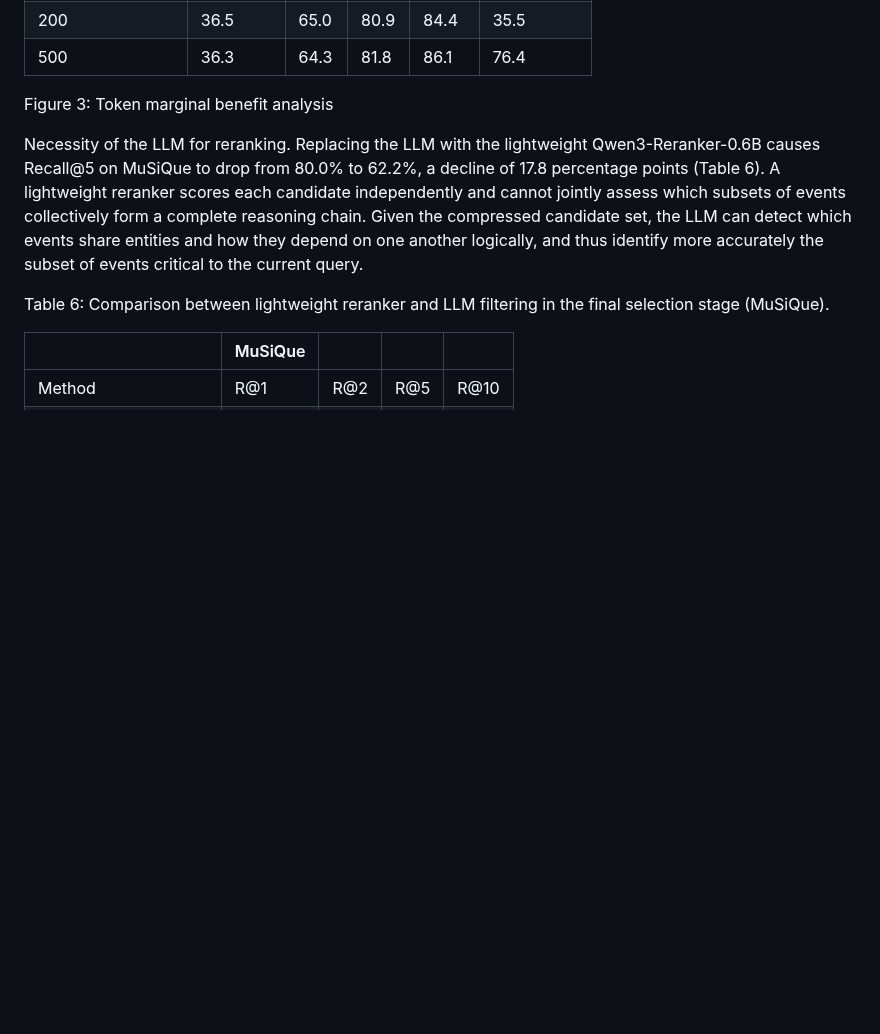
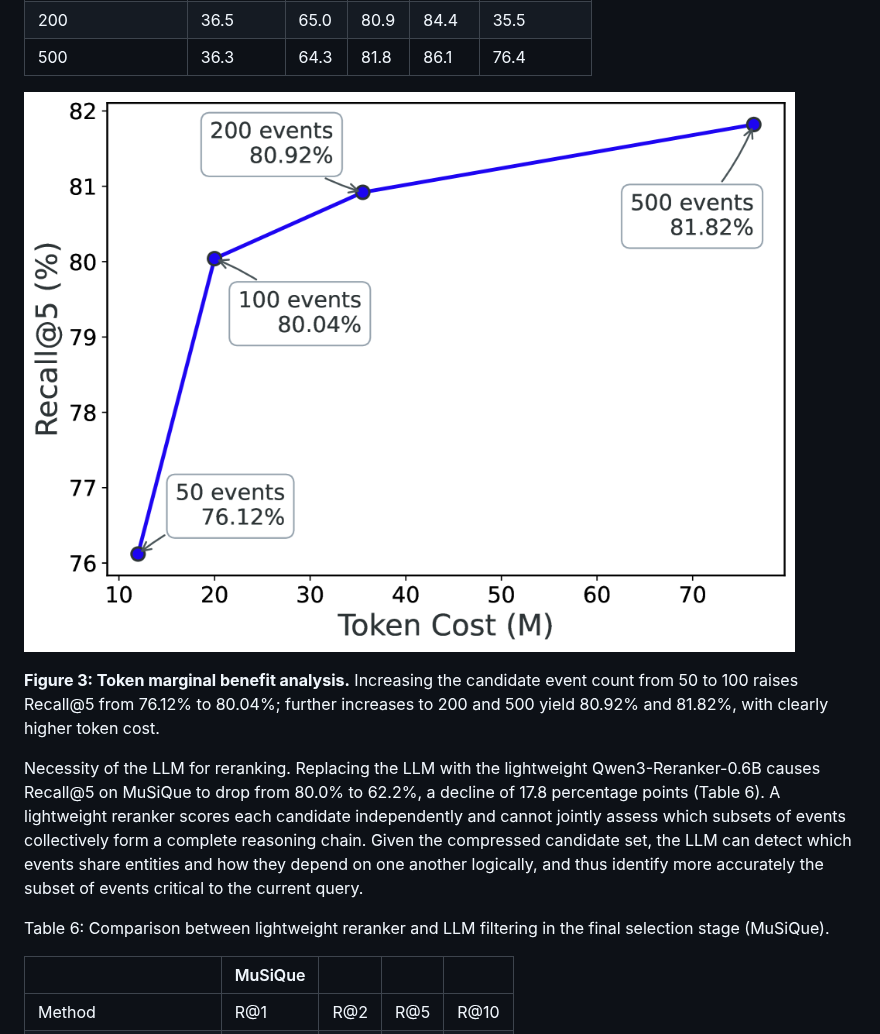
Before and after one commit to removecode/awesome-llm-wiki, a Markdown page: papers/en/sag.md, the part around one of its changes. Rendered like a GitHub page; pictures changed too: papers/assets/sag/fig3.png (added); blank space fills up the shorter version.

```diff
--- a/papers/en/sag.md
+++ b/papers/en/sag.md
@@ -224,7 +237,11 @@ Table 5: Trade-off between candidate event count and token cost.
 | 200 | 36.5 | 65.0 | 80.9 | 84.4 | 35.5 |
 | 500 | 36.3 | 64.3 | 81.8 | 86.1 | 76.4 |
 
-Figure 3: Token marginal benefit analysis
+![Figure 3: Token marginal benefit analysis](../assets/sag/fig3.png)
+
+**Figure 3: Token marginal benefit analysis.** Increasing the candidate event count from 50 to 100 raises
+Recall@5 from 76.12% to 80.04%; further increases to 200 and 500 yield 80.92% and 81.82%, with
+clearly higher token cost.
 
 Necessity of the LLM for reranking. Replacing the LLM with the lightweight Qwen3-Reranker-0.6B causes Recall@5 on MuSiQue to drop from 80.0% to 62.2%, a decline of 17.8 percentage points (Table 6). A lightweight reranker scores each candidate independently and cannot jointly assess which subsets of events collectively form a complete reasoning chain. Given the compressed candidate set, the LLM can detect which events share entities and how they depend on one another logically, and thus identify more accurately the subset of events critical to the current query.
 
```
Also changed, not shown: other parts of papers/en/sag.md (+15 -2 lines), papers/zh/sag.md (+6 -0 lines), papers/assets/sag/fig1.png (added), papers/assets/sag/fig2.png (added).
